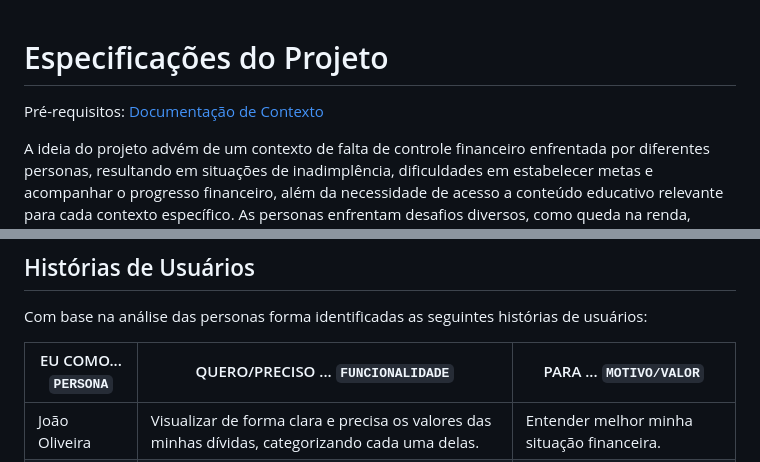
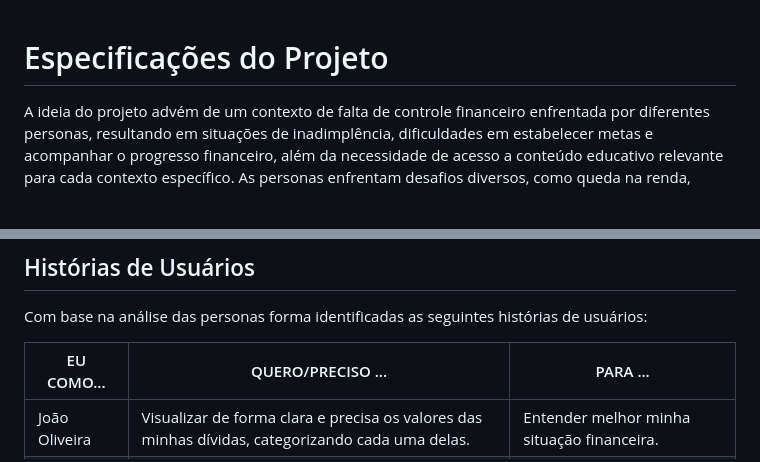
Before and after one commit to ICEI-PUC-Minas-PMV-SI/pmv-si-2024-1-pe1-t3-si_t3_app_web_1osem2024_gp03, a Markdown page: docs/02-Especificação do Projeto.md, 2 parts joined by grey strips. GitHub-like rendering; blank space fills up the shorter version.

Commit message:
fix: remove template instructions

```diff
--- a/docs/02-Especificação do Projeto.md
+++ b/docs/02-Especificação do Projeto.md
@@ -1,7 +1,4 @@
 # Especificações do Projeto
-
-<span style="color:red">Pré-requisitos: <a href="1-Documentação de Contexto.md"> Documentação de Contexto</a></span>
-
 
 A ideia do projeto advém de um contexto de falta de controle financeiro enfrentada por diferentes personas, resultando em situações de inadimplência, dificuldades em estabelecer metas e acompanhar o progresso financeiro, além da necessidade de acesso a conteúdo educativo relevante para cada contexto específico. As personas enfrentam desafios diversos, como queda na renda, despesas médicas inesperadas, ou falta de trabalho, exigindo uma solução flexível e personalizada.
 
@@ -41,7 +38,7 @@ José da Silva tem 55 anos, é corretor de imóveis e sua renda vem das comissõ
 
 Com base na análise das personas forma identificadas as seguintes histórias de usuários:
 
-|EU COMO... `PERSONA`| QUERO/PRECISO ... `FUNCIONALIDADE` |PARA ... `MOTIVO/VALOR`                 |
+|EU COMO...          | QUERO/PRECISO ...                  |PARA ...                                |
 |--------------------|------------------------------------|----------------------------------------|
 |João Oliveira       | Visualizar de forma clara e precisa os valores das minhas dívidas, categorizando cada uma delas. | Entender melhor minha situação financeira.
 |João Oliveira       | Adicionar novas dívidas à minha lista, informando o valor, o motivo e a data de vencimento.     | Manter meu registro financeiro atualizado. |
```
Also changed, not shown: other parts of docs/02-Especificação do Projeto.md (+3 -3 lines).
